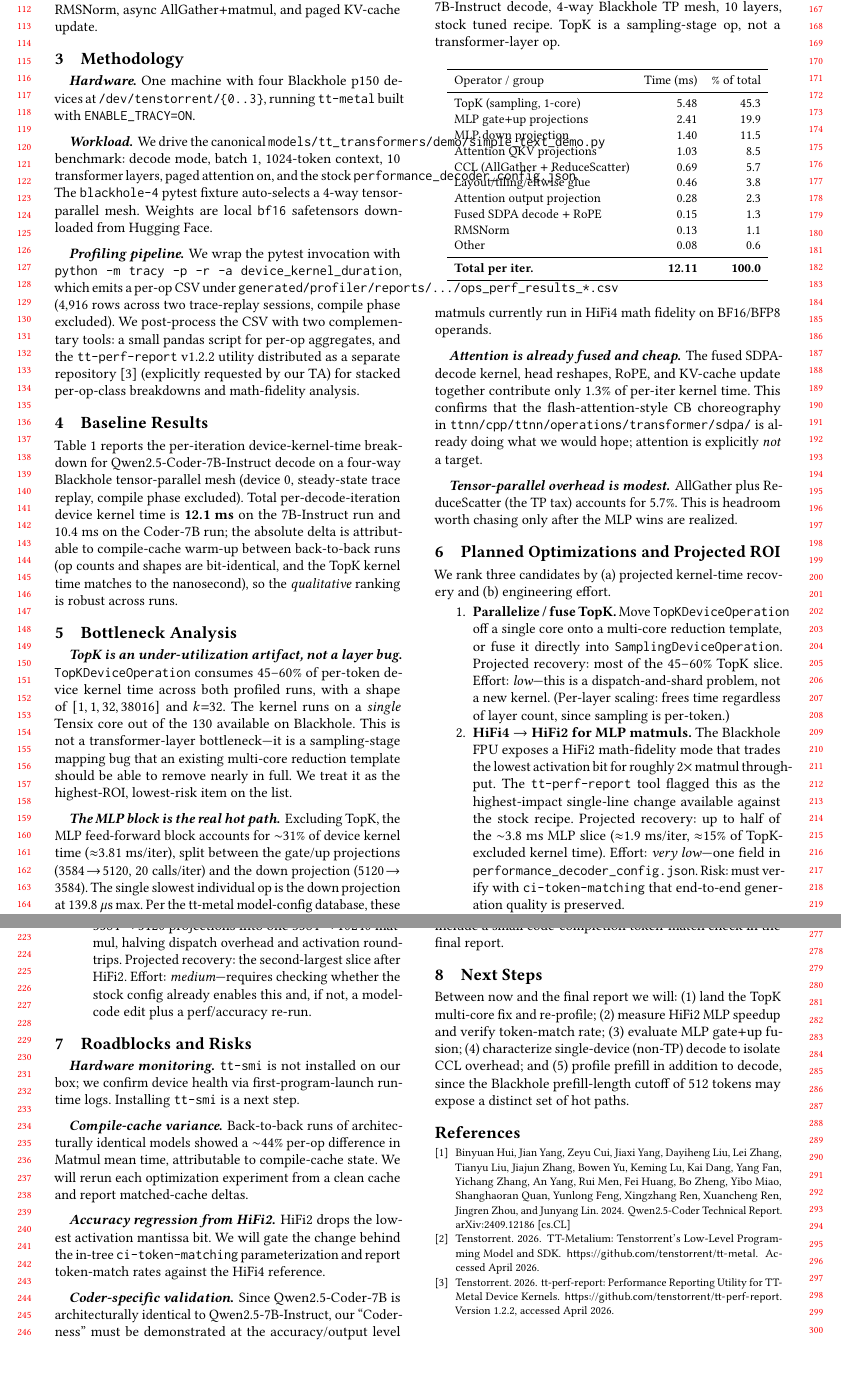
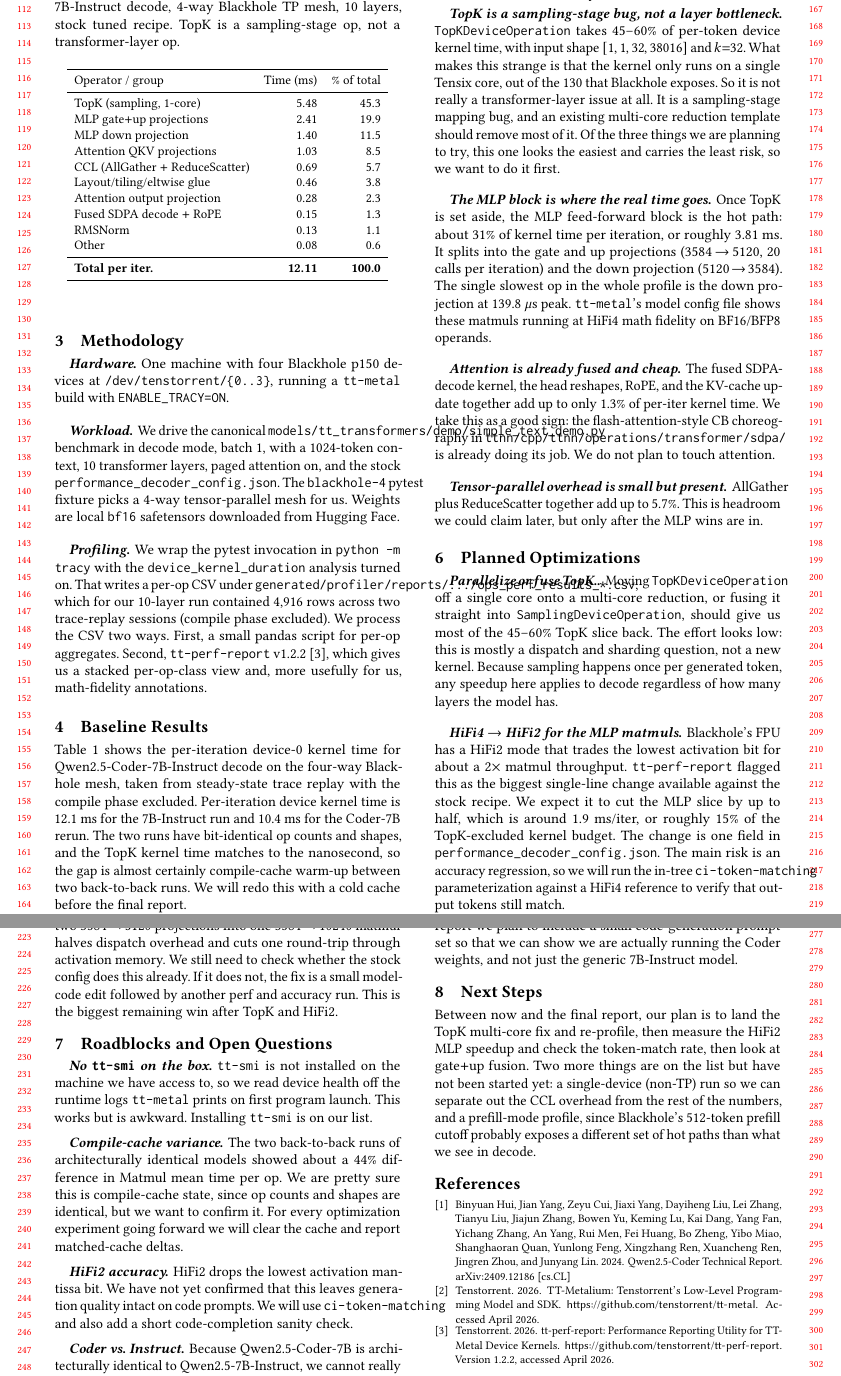
Before and after one commit to rassulmagauin/tenstorrent-project, a LaTeX paper (checkpoint/main.tex): two parts of pages 2 and 3 of 3, joined at a grey line, cut so that both start at the same text. Compiled offline with pdfLaTeX.

Commit message:
Rewrite checkpoint prose in student voice
Remove em-dashes, break up triadic enumerations, vary sentence length,
and drop buzzword phrases that read as overly polished. Content, tables,
and numbers unchanged.

```diff
--- a/checkpoint/main.tex
+++ b/checkpoint/main.tex
@@ -56,0 +48 @@ steps.
+Once TopK is set aside, the MLP feed-forward block is the real hot
@@ -125,2 +111,0 @@ file. We rely on five canonical fusion patterns already present in
-tt-metal: fused SDPA, matmul$+$bias$+$activation, distributed RMSNorm,
-async AllGather$+$matmul, and paged KV-cache update.
@@ -129,40 +123,40 @@ async AllGather$+$matmul, and paged KV-cache update.
 \section{Methodology}
 %% =========================================================================
 \paragraph{Hardware.} One machine with four Blackhole p150 devices at
-\texttt{/dev/tenstorrent/\{0..3\}}, running \texttt{tt-metal}
-built with \texttt{ENABLE\_TRACY=ON}.
+\texttt{/dev/tenstorrent/\{0..3\}}, running a \texttt{tt-metal} build
+with \texttt{ENABLE\_TRACY=ON}.
 
 \paragraph{Workload.} We drive the canonical
-\texttt{models/tt\_transformers/demo/simple\_text\_demo.py} benchmark:
-decode mode, batch~1, 1024-token context, 10 transformer layers, paged
-attention on, and the stock
+\texttt{models/tt\_transformers/demo/simple\_text\_demo.py} benchmark in
+decode mode, batch~1, with a 1024-token context, 10 transformer layers,
+paged attention on, and the stock
 \texttt{performance\_decoder\_config.json}. The \texttt{blackhole-4}
-pytest fixture auto-selects a 4-way tensor-parallel mesh. Weights are
+pytest fixture picks a 4-way tensor-parallel mesh for us. Weights are
 local \texttt{bf16} safetensors downloaded from Hugging Face.
 
-\paragraph{Profiling pipeline.} We wrap the pytest invocation with
-\texttt{python -m tracy -p -r -a device\_kernel\_duration}, which emits
-a per-op CSV under
-\texttt{generated/profiler/reports/.../ops\_perf\_results\_*.csv}
-(4{,}916 rows across two trace-replay sessions, compile phase
-excluded). We post-process the CSV with two complementary tools: a
-small pandas script for per-op aggregates, and the
-\texttt{tt-perf-report}~v1.2.2 utility distributed as a separate
-repository~\cite{ttperfreport} (explicitly requested by our TA) for
-stacked per-op-class breakdowns and math-fidelity analysis.
+\paragraph{Profiling.} We wrap the pytest invocation in
+\texttt{python -m tracy} with the \texttt{device\_kernel\_duration}
+analysis turned on. That writes a per-op CSV under
+\texttt{generated/profiler/reports/.../ops\_perf\_results\_*.csv},
+which for our 10-layer run contained 4{,}916 rows across two
+trace-replay sessions (compile phase excluded). We process the CSV two
+ways. First, a small pandas script for per-op aggregates. Second,
+\texttt{tt-perf-report}~v1.2.2~\cite{ttperfreport}, which gives us a
+stacked per-op-class view and, more usefully for us, math-fidelity
+annotations.
 
 %% =========================================================================
 \section{Baseline Results}
 %% =========================================================================
-Table~\ref{tab:baseline} reports the per-iteration device-kernel-time
-breakdown for Qwen2.5-Coder-7B-Instruct decode on a four-way Blackhole
-tensor-parallel mesh (device~0, steady-state trace replay, compile
-phase excluded). Total per-decode-iteration device kernel time is
-\textbf{12.1~ms} on the 7B-Instruct run and 10.4~ms on the Coder-7B
-run; the absolute delta is attributable to compile-cache warm-up
-between back-to-back runs (op counts and shapes are bit-identical, and
-the TopK kernel time matches to the nanosecond), so the
-\emph{qualitative} ranking is robust across runs.
+Table~\ref{tab:baseline} shows the per-iteration device-0 kernel time
+for Qwen2.5-Coder-7B-Instruct decode on the four-way Blackhole mesh,
+taken from steady-state trace replay with the compile phase excluded.
+Per-iteration device kernel time is 12.1~ms for the 7B-Instruct run and
+10.4~ms for the Coder-7B rerun. The two runs have bit-identical op
+counts and shapes, and the TopK kernel time matches to the nanosecond,
+so the gap is almost certainly compile-cache warm-up between two
+back-to-back runs. We will redo this with a cold cache before the final
+report.
 
 \begin{table}[t]
 \centering
@@ -194,106 +188,108 @@ Other                            & 0.08 &  0.6 \\
 %% =========================================================================
 \section{Bottleneck Analysis}
 %% =========================================================================
-\paragraph{TopK is an under-utilization artifact, not a layer bug.}
-\texttt{TopKDeviceOperation} consumes 45--60\% of per-token device
-kernel time across both profiled runs, with a shape of
-$[1,1,32,38016]$ and $k{=}32$. The kernel runs on a \emph{single}
-Tensix core out of the 130 available on Blackhole. This is not a
-transformer-layer bottleneck---it is a sampling-stage mapping bug that
-an existing multi-core reduction template should be able to remove
-nearly in full. We treat it as the highest-ROI, lowest-risk item on
-the list.
+\paragraph{TopK is a sampling-stage bug, not a layer bottleneck.}
+\texttt{TopKDeviceOperation} takes 45--60\% of per-token device kernel
+time, with input shape $[1,1,32,38016]$ and $k{=}32$. What makes this
+strange is that the kernel only runs on a single Tensix core, out of
+the 130 that Blackhole exposes. So it is not really a transformer-layer
+issue at all. It is a sampling-stage mapping bug, and an existing
+multi-core reduction template should remove most of it. Of the three
+things we are planning to try, this one looks the easiest and carries
+the least risk, so we want to do it first.
 
-\paragraph{The MLP block is the real hot path.}
-Excluding TopK, the MLP feed-forward block accounts for
-$\sim$31\% of device kernel time ($\approx$3.81~ms/iter), split
-between the gate/up projections ($3584 \!\to\! 5120$, 20 calls/iter)
-and the down projection ($5120 \!\to\! 3584$). The single slowest
-individual op is the down projection at 139.8~$\mu$s
-max. Per the tt-metal model-config database, these matmuls currently
-run in HiFi4 math fidelity on BF16/BFP8 operands.
+\paragraph{The MLP block is where the real time goes.}
+Once TopK is set aside, the MLP feed-forward block is the hot path:
+about 31\% of kernel time per iteration, or roughly 3.81~ms. It splits
+into the gate and up projections ($3584 \!\to\! 5120$, 20 calls per
+iteration) and the down projection ($5120 \!\to\! 3584$). The single
+slowest op in the whole profile is the down projection at 139.8~$\mu$s
+peak. \texttt{tt-metal}'s model config file shows these matmuls running
+at HiFi4 math fidelity on BF16/BFP8 operands.
 
 \paragraph{Attention is already fused and cheap.}
-The fused SDPA-decode kernel, head reshapes, RoPE, and KV-cache update
-together contribute only 1.3\% of per-iter kernel time. This confirms
-that the flash-attention-style CB choreography in
-\texttt{ttnn/cpp/ttnn/operations/transformer/sdpa/} is already doing
-what we would hope; attention is explicitly \emph{not} a target.
+The fused SDPA-decode kernel, the head reshapes, RoPE, and the
+KV-cache update together add up to only 1.3\% of per-iter kernel time.
+We take this as a good sign: the flash-attention-style CB choreography
+in \texttt{ttnn/cpp/ttnn/operations/transformer/sdpa/} is already doing
+its job. We do not plan to touch attention.
 
-\paragraph{Tensor-parallel overhead is modest.}
-AllGather plus ReduceScatter (the TP tax) accounts for 5.7\%. This is
-headroom worth chasing only after the MLP wins are realized.
+\paragraph{Tensor-parallel overhead is small but present.}
+AllGather plus ReduceScatter together add up to 5.7\%. This is headroom
+we could claim later, but only after the MLP wins are in.
 
 %% =========================================================================
-\section{Planned Optimizations and Projected ROI}
+\section{Planned Optimizations}
+\label{sec:opts}
 %% =========================================================================
-We rank three candidates by (a)~projected kernel-time recovery and
-(b)~engineering effort.
 
-\begin{enumerate}
-\item \textbf{Parallelize / fuse TopK.} Move \texttt{TopKDeviceOperation}
-      off a single core onto a multi-core reduction template, or fuse
-      it directly into \texttt{SamplingDeviceOperation}. Projected
-      recovery: most of the 45--60\% TopK slice. Effort:
-      \emph{low}---this is a dispatch-and-shard problem, not a new
-      kernel. (Per-layer scaling: frees time regardless of layer
-      count, since sampling is per-token.)
-\item \textbf{HiFi4 $\to$ HiFi2 for MLP matmuls.} The Blackhole FPU
-      exposes a HiFi2 math-fidelity mode that trades the lowest
-      activation bit for roughly 2$\times$ matmul throughput. The
-      \texttt{tt-perf-report} tool flagged this as the highest-impact
-      single-line change available against the stock recipe.
-      Projected recovery: up to half of the $\sim$3.8~ms MLP slice
-      ($\approx$1.9~ms/iter, $\approx$15\% of TopK-excluded kernel
-      time). Effort: \emph{very low}---one field in
-      \texttt{performance\_decoder\_config.json}. Risk: must verify
-      with \texttt{ci-token-matching} that end-to-end generation
-      quality is preserved.
-\item \textbf{Fuse MLP gate$+$up projections.} Merge the two
-      $3584\!\to\!5120$ projections into one $3584\!\to\!10240$ matmul,
-      halving dispatch overhead and activation round-trips. Projected
-      recovery: the second-largest slice after HiFi2. Effort:
-      \emph{medium}---requires checking whether the stock config
-      already enables this and, if not, a model-code edit plus a
-      perf/accuracy re-run.
-\end{enumerate}
+\paragraph{Parallelize or fuse TopK.} Moving
+\texttt{TopKDeviceOperation} off a single core onto a multi-core
+reduction, or fusing it straight into
+\texttt{SamplingDeviceOperation}, should give us most of the 45--60\%
+TopK slice back. The effort looks low: this is mostly a dispatch and
+sharding question, not a new kernel. Because sampling happens
+once per generated token, any speedup here applies to decode regardless
+of how many layers the model has.
+
+\paragraph{HiFi4 $\to$ HiFi2 for the MLP matmuls.} Blackhole's FPU has a
+HiFi2 mode that trades the lowest activation bit for about a
+2$\times$ matmul throughput. \texttt{tt-perf-report} flagged this as the
+biggest single-line change available against the stock recipe. We
+expect it to cut the MLP slice by up to half, which is around
+1.9~ms/iter, or roughly 15\% of the TopK-excluded kernel budget. The
+change is one field in \texttt{performance\_decoder\_config.json}. The
+main risk is an accuracy regression, so we will run the in-tree
+\texttt{ci-token-matching} parameterization against a HiFi4 reference
+to verify that output tokens still match.
+
+\paragraph{Fuse the MLP gate and up projections.} Merging the two
+$3584 \!\to\! 5120$ projections into one $3584 \!\to\! 10240$ matmul
+halves dispatch overhead and cuts one round-trip through activation
+memory. We still need to check whether the stock config does this
+already. If it does not, the fix is a small model-code edit followed by
+another perf and accuracy run. This is the biggest remaining win after
+TopK and HiFi2.
 
 %% =========================================================================
-\section{Roadblocks and Risks}
+\section{Roadblocks and Open Questions}
 %% =========================================================================
-\paragraph{Hardware monitoring.} \texttt{tt-smi} is not installed on our
-box; we confirm device health via first-program-launch runtime logs.
-Installing \texttt{tt-smi} is a next step.
 
-\paragraph{Compile-cache variance.} Back-to-back runs of architecturally
-identical models showed a $\sim$44\% per-op difference in Matmul mean
-time, attributable to compile-cache state. We will rerun each
-optimization experiment from a clean cache and report matched-cache
-deltas.
+\paragraph{No \texttt{tt-smi} on the box.} \texttt{tt-smi} is not
+installed on the machine we have access to, so we read device health
+off the runtime logs \texttt{tt-metal} prints on first program launch.
+This works but is awkward. Installing \texttt{tt-smi} is on our list.
 
-\paragraph{Accuracy regression from HiFi2.} HiFi2 drops the lowest
-activation mantissa bit. We will gate the change behind the in-tree
-\texttt{ci-token-matching} parameterization and report token-match
-rates against the HiFi4 reference.
+\paragraph{Compile-cache variance.} The two back-to-back runs of
+architecturally identical models showed about a 44\% difference in
+Matmul mean time per op. We are pretty sure this is compile-cache
+state, since op counts and shapes are identical, but we want to confirm
+it. For every optimization experiment going forward we will clear the
+cache and report matched-cache deltas.
 
-\paragraph{Coder-specific validation.} Since Qwen2.5-Coder-7B is
-architecturally identical to Qwen2.5-7B-Instruct, our ``Coder-ness''
-must be demonstrated at the accuracy/output level (code-generation
-prompts), not at the kernel level. We will include a small
-code-completion token-match check in the final report.
+\paragraph{HiFi2 accuracy.} HiFi2 drops the lowest activation mantissa
+bit. We have not yet confirmed that this leaves generation quality
+intact on code prompts. We will use \texttt{ci-token-matching} and also
+add a short code-completion sanity check.
+
+\paragraph{Coder vs.\ Instruct.} Because Qwen2.5-Coder-7B is
+architecturally identical to Qwen2.5-7B-Instruct, we cannot really
+demonstrate ``Coder-ness'' at the kernel level. For the final report
+we plan to include a small code-generation prompt set so that we can
+show we are actually running the Coder weights, and not just the
+generic 7B-Instruct model.
 
 %% =========================================================================
 \section{Next Steps}
 %% =========================================================================
-Between now and the final report we will:
-(1)~land the TopK multi-core fix and re-profile;
-(2)~measure HiFi2 MLP speedup and verify token-match rate;
-(3)~evaluate MLP gate$+$up fusion;
-(4)~characterize single-device (non-TP) decode to isolate CCL
-overhead; and
-(5)~profile prefill in addition to decode, since the Blackhole
-prefill-length cutoff of 512 tokens may expose a distinct set of
-hot paths.
+Between now and the final report, our plan is to land the TopK
+multi-core fix and re-profile, then measure the HiFi2 MLP speedup and
+check the token-match rate, then look at gate${+}$up fusion. Two more
+things are on the list but have not been started yet: a single-device
+(non-TP) run so we can separate out the CCL overhead from the rest of
+the numbers, and a prefill-mode profile, since Blackhole's 512-token
+prefill cutoff probably exposes a different set of hot paths than what
+we see in decode.
 
 %% =========================================================================
 \balance
```
Also changed, not shown: checkpoint/main.pdf, checkpoint/main.tex (139 more changed lines).
